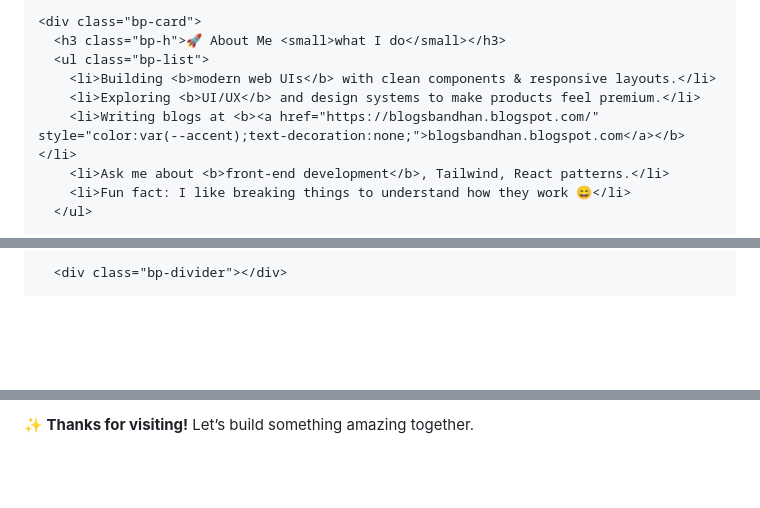
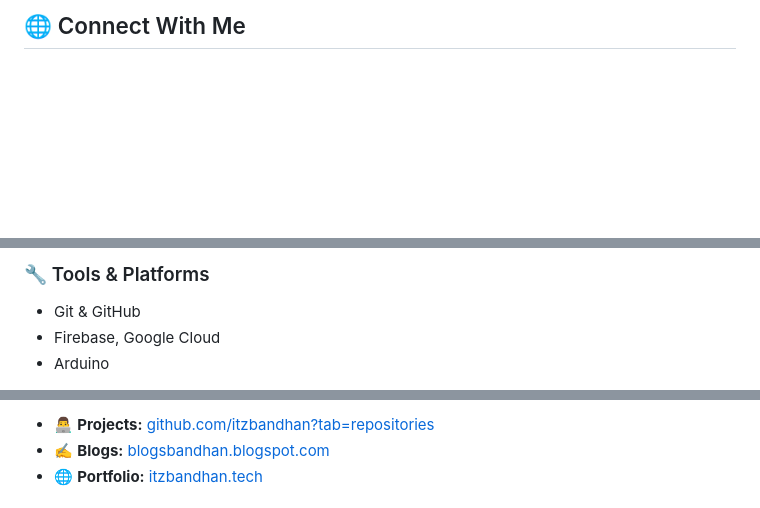
Before and after one commit to itzbandhan/itzbandhan, a Markdown page: README.md, 3 parts joined by grey strips. Drawn GitHub-style; blank space fills up the shorter version.

```diff
--- a/README.md
+++ b/README.md
@@ -119,11 +27,3 @@
 
-    <div class="bp-card">
-      <h3 class="bp-h">🚀 About Me <small>what I do</small></h3>
-      <ul class="bp-list">
-        <li>Building <b>modern web UIs</b> with clean components & responsive layouts.</li>
-        <li>Exploring <b>UI/UX</b> and design systems to make products feel premium.</li>
-        <li>Writing blogs at <b><a href="https://blogsbandhan.blogspot.com/" style="color:var(--accent);text-decoration:none;">blogsbandhan.blogspot.com</a></b></li>
-        <li>Ask me about <b>front-end development</b>, Tailwind, React patterns.</li>
-        <li>Fun fact: I like breaking things to understand how they work 😄</li>
-      </ul>
+## 🌐 Connect With Me
 
@@ -160,3 +49,6 @@
 
-      <div class="bp-divider"></div>
+### 🔧 Tools & Platforms
+- Git & GitHub
+- Firebase, Google Cloud
+- Arduino
 
@@ -191,5 +63,5 @@
 
-  <p class="bp-center bp-muted" style="margin:14px 0 0;">
-    <b style="color:var(--text);">✨ Thanks for visiting!</b> Let’s build something amazing together.
-  </p>
+- 👨‍💻 **Projects:** [github.com/itzbandhan?tab=repositories](https://github.com/itzbandhan?tab=repositories)
+- ✍️ **Blogs:** [blogsbandhan.blogspot.com](https://blogsbandhan.blogspot.com/)
+- 🌐 **Portfolio:** [itzbandhan.tech](https://itzbandhan.tech)
 
```
Also changed, not shown: other parts of README.md (+60 -165 lines).
